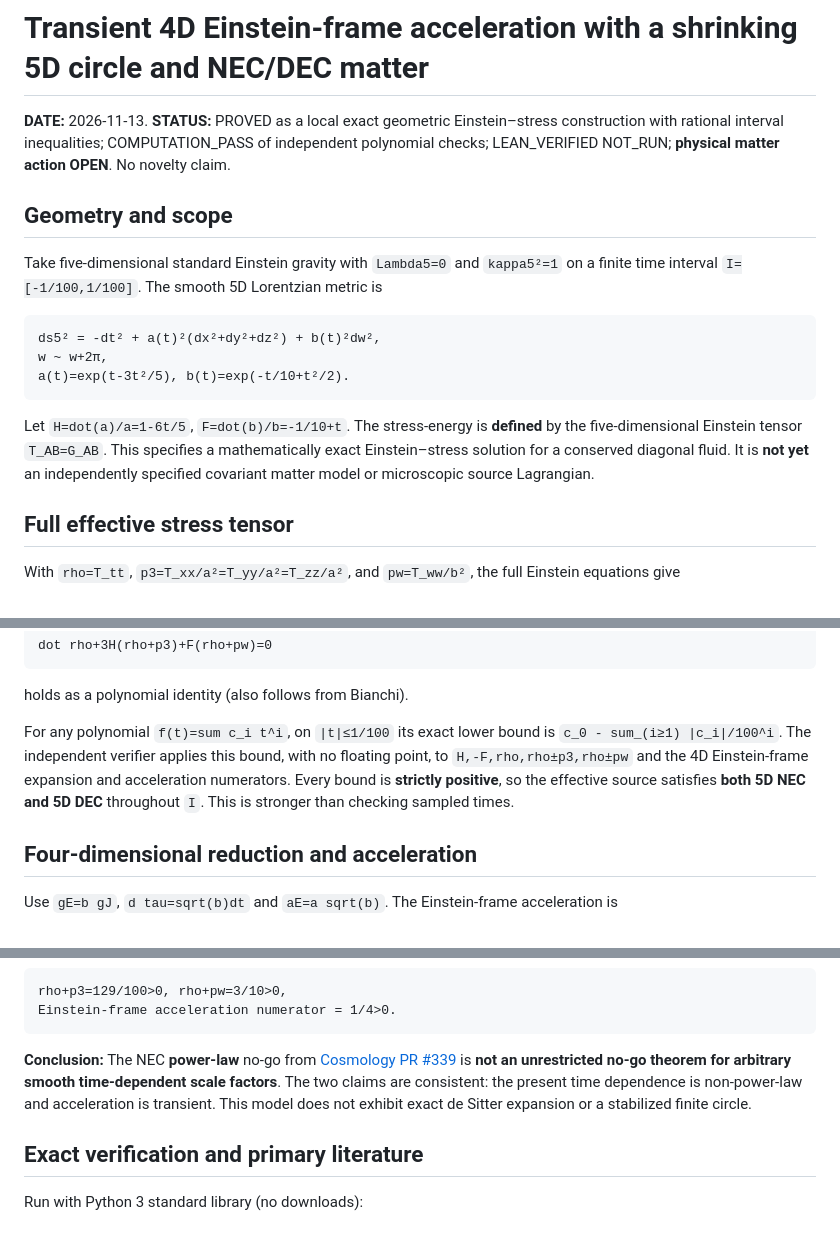
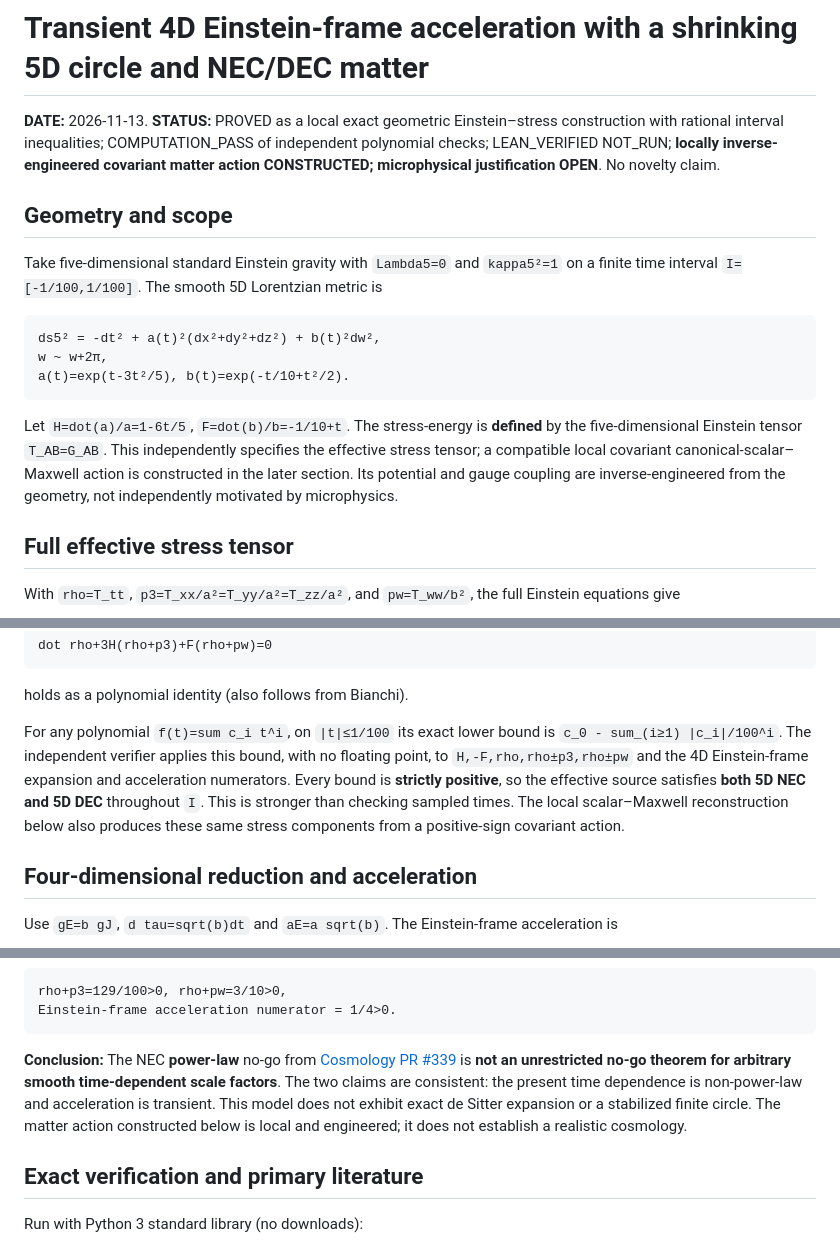
Before and after one commit to inaciovasquez2020/dfm-mkc-cosmology, a Markdown page: research/5d/NEC_TRANSIENT_ACCELERATING_CIRCLE_STATUS.md, 3 parts joined by grey strips. GitHub-like rendering.

Commit message:
docs: reconcile local matter-action existence with remaining physical limitations

````diff
--- a/research/5d/NEC_TRANSIENT_ACCELERATING_CIRCLE_STATUS.md
+++ b/research/5d/NEC_TRANSIENT_ACCELERATING_CIRCLE_STATUS.md
@@ -1,6 +1,6 @@
 # Transient 4D Einstein-frame acceleration with a shrinking 5D circle and NEC/DEC matter
 
-**DATE:** 2026-11-13. **STATUS:** PROVED as a local exact geometric Einstein–stress construction with rational interval inequalities; COMPUTATION_PASS of independent polynomial checks; LEAN_VERIFIED NOT_RUN; **physical matter action OPEN**. No novelty claim.
+**DATE:** 2026-11-13. **STATUS:** PROVED as a local exact geometric Einstein–stress construction with rational interval inequalities; COMPUTATION_PASS of independent polynomial checks; LEAN_VERIFIED NOT_RUN; **locally inverse-engineered covariant matter action CONSTRUCTED; microphysical justification OPEN**. No novelty claim.
 
 ## Geometry and scope
 
@@ -12,7 +12,7 @@ w ~ w+2π,
 a(t)=exp(t-3t²/5), b(t)=exp(-t/10+t²/2).
 ```
 
-Let `H=dot(a)/a=1-6t/5`, `F=dot(b)/b=-1/10+t`. The stress-energy is **defined** by the five-dimensional Einstein tensor `T_AB=G_AB`. This specifies a mathematically exact Einstein–stress solution for a conserved diagonal fluid. It is **not yet** an independently specified covariant matter model or microscopic source Lagrangian.
+Let `H=dot(a)/a=1-6t/5`, `F=dot(b)/b=-1/10+t`. The stress-energy is **defined** by the five-dimensional Einstein tensor `T_AB=G_AB`. This independently specifies the effective stress tensor; a compatible local covariant canonical-scalar–Maxwell action is constructed in the later section. Its potential and gauge coupling are inverse-engineered from the geometry, not independently motivated by microphysics.
 
 ## Full effective stress tensor
 
@@ -42,7 +42,7 @@ dot rho+3H(rho+p3)+F(rho+pw)=0
 
 holds as a polynomial identity (also follows from Bianchi).
 
-For any polynomial `f(t)=sum c_i t^i`, on `|t|≤1/100` its exact lower bound is `c_0 - sum_(i≥1) |c_i|/100^i`. The independent verifier applies this bound, with no floating point, to `H,-F,rho,rho±p3,rho±pw` and the 4D Einstein-frame expansion and acceleration numerators. Every bound is **strictly positive**, so the effective source satisfies **both 5D NEC and 5D DEC** throughout `I`. This is stronger than checking sampled times.
+For any polynomial `f(t)=sum c_i t^i`, on `|t|≤1/100` its exact lower bound is `c_0 - sum_(i≥1) |c_i|/100^i`. The independent verifier applies this bound, with no floating point, to `H,-F,rho,rho±p3,rho±pw` and the 4D Einstein-frame expansion and acceleration numerators. Every bound is **strictly positive**, so the effective source satisfies **both 5D NEC and 5D DEC** throughout `I`. This is stronger than checking sampled times. The local scalar–Maxwell reconstruction below also produces these same stress components from a positive-sign covariant action.
 
 ## Four-dimensional reduction and acceleration
 
@@ -60,7 +60,7 @@ rho+p3=129/100>0, rho+pw=3/10>0,
 Einstein-frame acceleration numerator = 1/4>0.
 ```
 
-**Conclusion:** The NEC **power-law** no-go from [Cosmology PR #339](https://github.com/inaciovasquez2020/dfm-mkc-cosmology/pull/339) is **not an unrestricted no-go theorem for arbitrary smooth time-dependent scale factors**. The two claims are consistent: the present time dependence is non-power-law and acceleration is transient. This model does not exhibit exact de Sitter expansion or a stabilized finite circle.
+**Conclusion:** The NEC **power-law** no-go from [Cosmology PR #339](https://github.com/inaciovasquez2020/dfm-mkc-cosmology/pull/339) is **not an unrestricted no-go theorem for arbitrary smooth time-dependent scale factors**. The two claims are consistent: the present time dependence is non-power-law and acceleration is transient. This model does not exhibit exact de Sitter expansion or a stabilized finite circle. The matter action constructed below is local and engineered; it does not establish a realistic cosmology.
 
 ## Exact verification and primary literature
 
````
